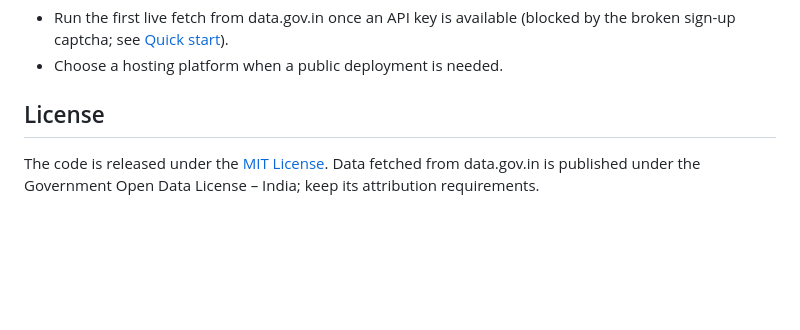
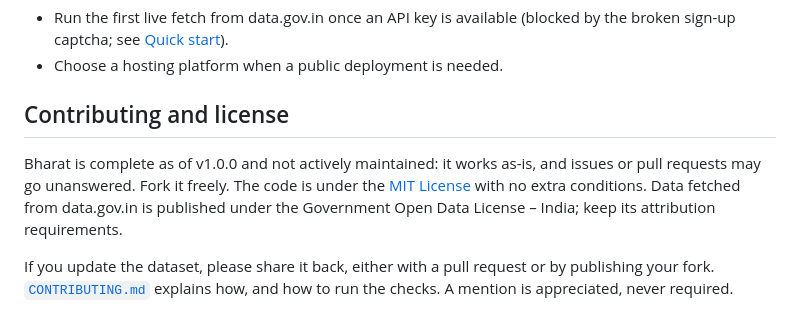
Before and after one commit to code-kasha/bharat, a Markdown page: README.md, the part around the change. Rendered like a GitHub page; blank space fills up the shorter version.

```diff
--- a/README.md
+++ b/README.md
@@ -287,6 +287,8 @@ Hosting is out of scope for now; the project is meant to run locally, with or wi
 - Run the first live fetch from data.gov.in once an API key is available (blocked by the broken sign-up captcha; see [Quick start](#quick-start)).
 - Choose a hosting platform when a public deployment is needed.
 
-## License
+## Contributing and license
 
-The code is released under the [MIT License](LICENSE). Data fetched from data.gov.in is published under the Government Open Data License – India; keep its attribution requirements.
+Bharat is complete as of v1.0.0 and not actively maintained: it works as-is, and issues or pull requests may go unanswered. Fork it freely. The code is under the [MIT License](LICENSE) with no extra conditions. Data fetched from data.gov.in is published under the Government Open Data License – India; keep its attribution requirements.
+
+If you update the dataset, please share it back, either with a pull request or by publishing your fork. [`CONTRIBUTING.md`](CONTRIBUTING.md) explains how, and how to run the checks. A mention is appreciated, never required.
```
Also changed, not shown: CONTRIBUTING.md (added, +49 -0 lines), TODO.md (+1 -1 lines).
